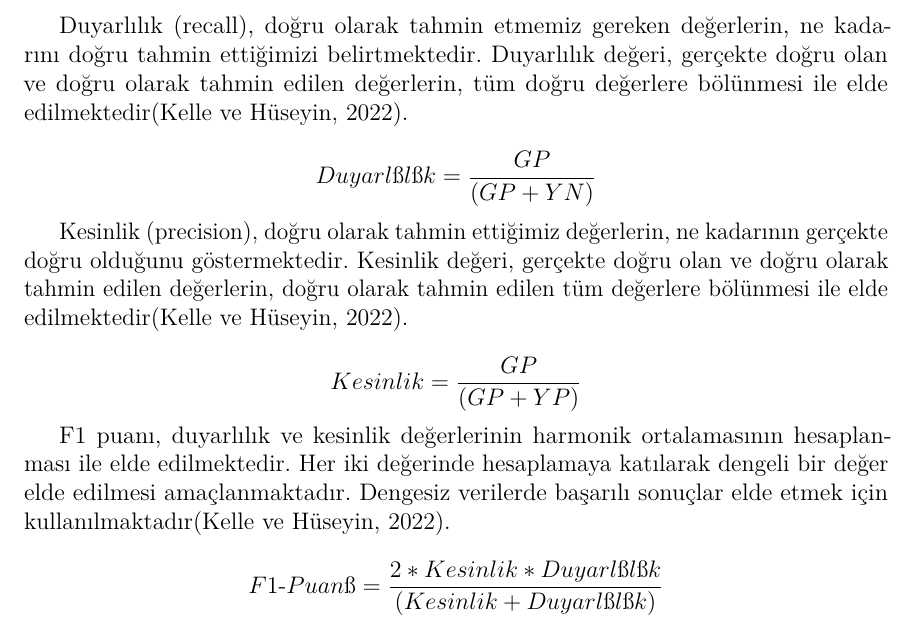
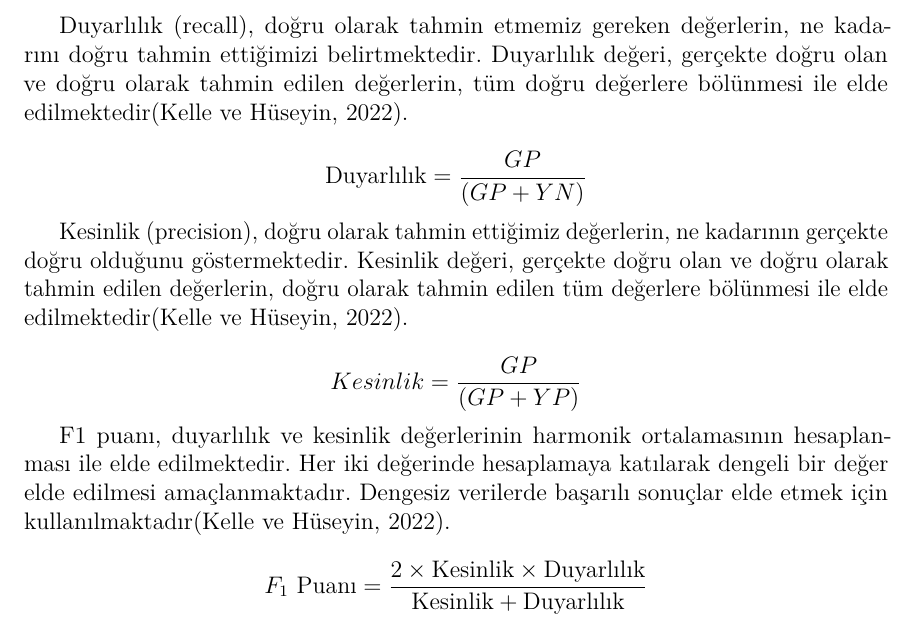
Before and after one commit to eyildiztepe/ChangePointDetection, a LaTeX thesis (_book/BP_Rapor.tex): part of page 31 of 52, cut so that both start at the same text. Compiled offline with pdfLaTeX.

Commit message:
index.Rmd

```diff
--- a/_book/BP_Rapor.tex
+++ b/_book/BP_Rapor.tex
@@ -601,7 +601,7 @@ Değişim noktalarının sayısı genellikle serideki gözlem sayısından çok
 
 Duyarlılık (recall), doğru olarak tahmin etmemiz gereken değerlerin, ne kadarını doğru tahmin ettiğimizi belirtmektedir. Duyarlılık değeri, gerçekte doğru olan ve doğru olarak tahmin edilen değerlerin, tüm doğru değerlere bölünmesi ile elde edilmektedir(Kelle ve Hüseyin, 2022).
 
-\[Duyarlılık =  \frac{GP}{(GP + YN)}\]
+\[\text{Duyarlılık} =  \frac{GP}{(GP + YN)}\]
 
 Kesinlik (precision), doğru olarak tahmin ettiğimiz değerlerin, ne kadarının gerçekte doğru olduğunu göstermektedir. Kesinlik değeri, gerçekte doğru olan ve doğru olarak tahmin edilen değerlerin, doğru olarak tahmin edilen tüm değerlere bölünmesi ile elde edilmektedir(Kelle ve Hüseyin, 2022).
 
@@ -609,7 +609,7 @@ Kesinlik (precision), doğru olarak tahmin ettiğimiz değerlerin, ne kadarını
 
 F1 puanı, duyarlılık ve kesinlik değerlerinin harmonik ortalamasının hesaplanması ile elde edilmektedir. Her iki değerinde hesaplamaya katılarak dengeli bir değer elde edilmesi amaçlanmaktadır. Dengesiz verilerde başarılı sonuçlar elde etmek için kullanılmaktadır(Kelle ve Hüseyin, 2022).
 
-\[ F1\text{-}Puanı = \frac{2 * Kesinlik * Duyarlılık}{(Kesinlik + Duyarlılık)} \]
+\[ F_{1} \text{ Puanı} = \frac{2 \times \text{Kesinlik} \times \text{Duyarlılık}}{\text{Kesinlik} + \text{Duyarlılık}} \]
 
 \chapter{Uygulama}\label{Bolum3}
 
```
Also changed, not shown: _book/BP_Rapor.pdf, 2 other files.
